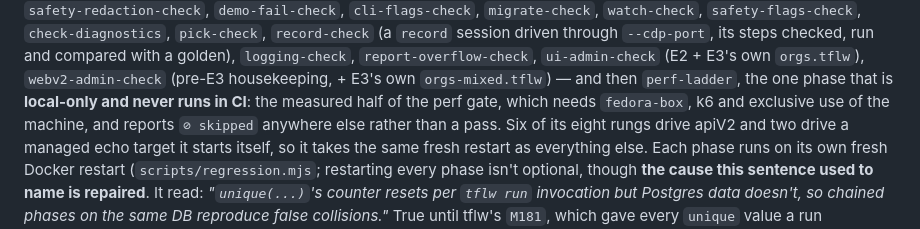
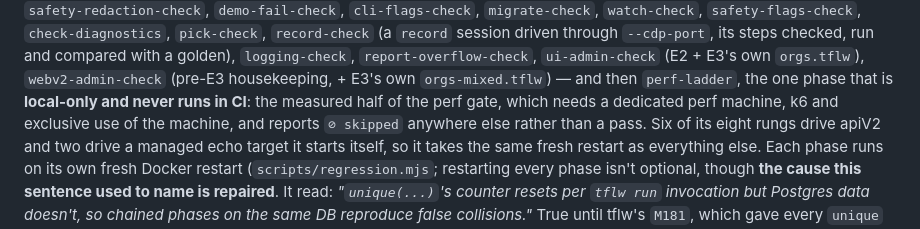
Before and after one commit to deepak-tuteja/tflw-tests, a Markdown page: README.md, the part around the change. GitHub-like rendering.

```diff
--- a/README.md
+++ b/README.md
@@ -151,7 +151,7 @@ used to be the only evidence for: `mtls-rejection`, `safety-redaction-check`, `d
 `pick-check`, `record-check` (a `record` session driven through `--cdp-port`, its steps checked, run and compared with a golden), `logging-check`, `report-overflow-check`, `ui-admin-check` (E2 + E3's own
 `orgs.tflw`), `webv2-admin-check` (pre-E3 housekeeping, + E3's own `orgs-mixed.tflw`) — and then
 `perf-ladder`, the one phase that is **local-only and never runs in CI**: the measured half of
-the perf gate, which needs `fedora-box`, k6 and exclusive use of the machine, and reports
+the perf gate, which needs a dedicated perf machine, k6 and exclusive use of the machine, and reports
 `⊘ skipped` anywhere else rather than a pass. Six of its eight rungs drive apiV2 and two drive a
 managed echo target it starts itself, so it takes the same fresh restart as everything else. Each
 phase runs on its own fresh Docker restart (`scripts/regression.mjs`; restarting every phase isn't
```
Also changed, not shown: CONTRIBUTING.md (+67 -36 lines), RUNBOOK.md (deleted, +0 -93 lines).
